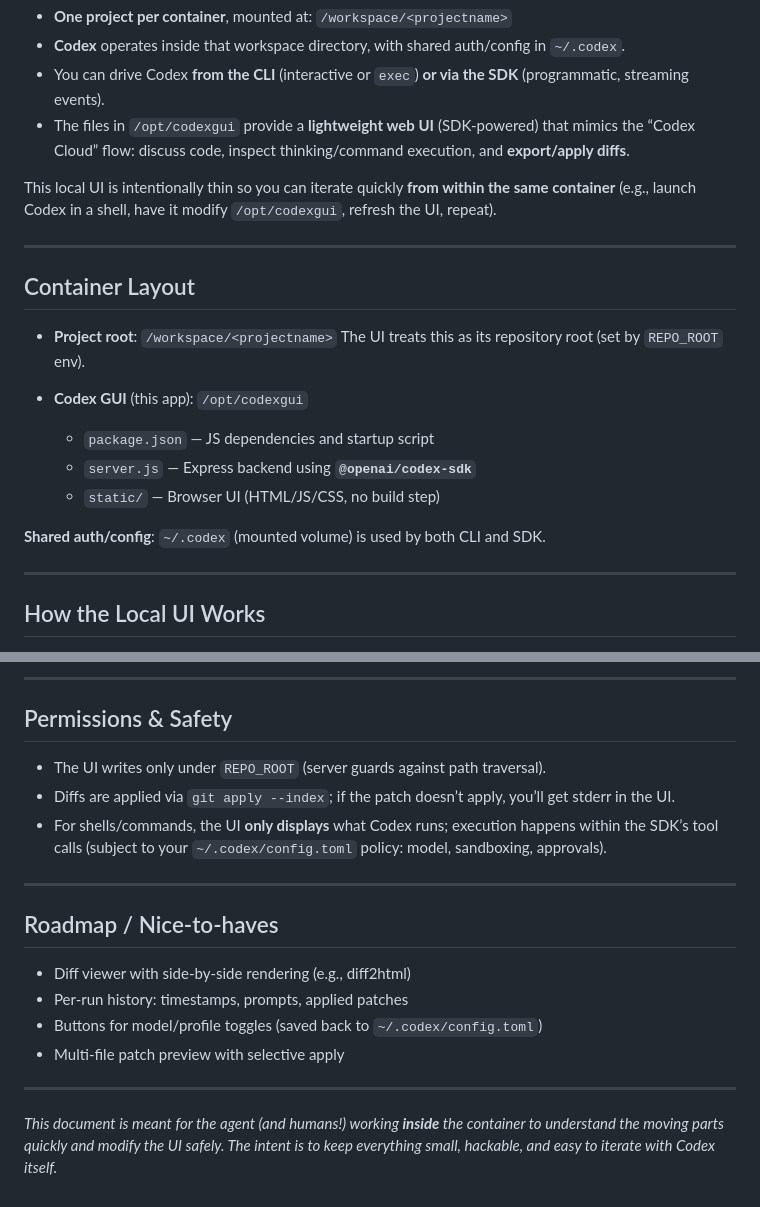
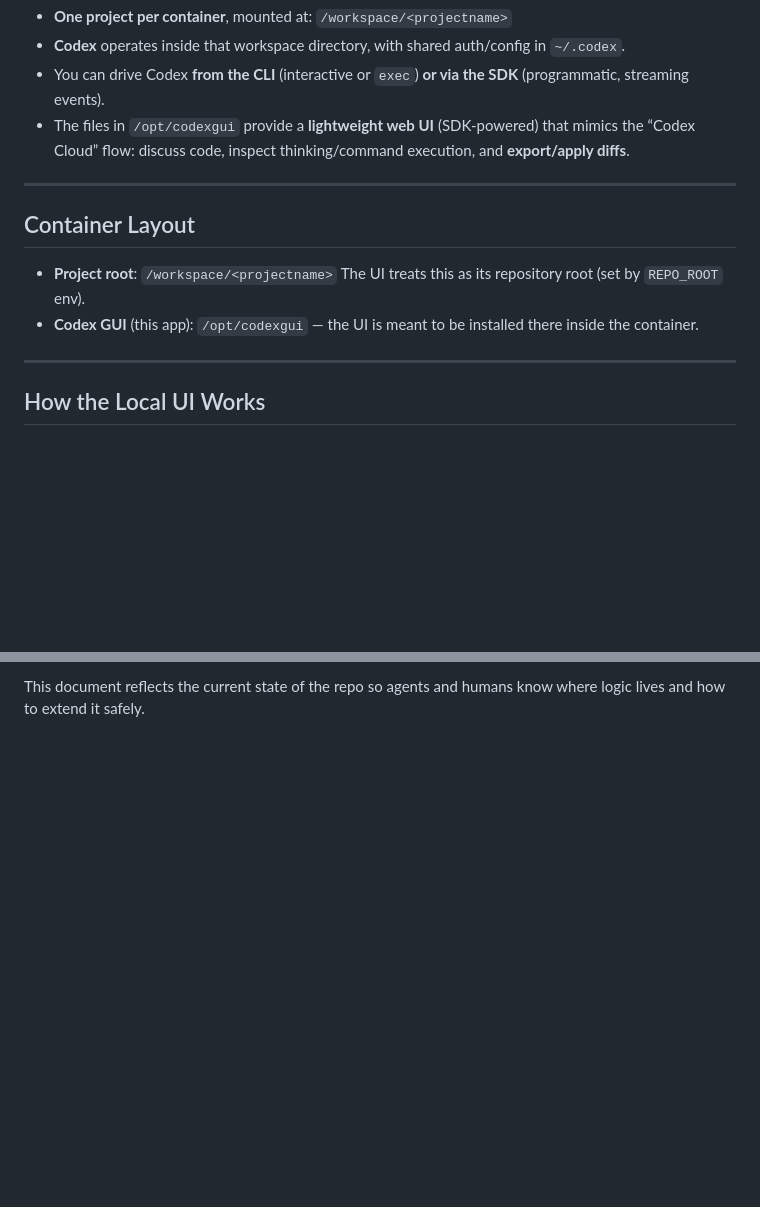
Before and after one commit to sliwowitz/luskui, a Markdown page: AGENTS.md, 2 parts joined by grey strips. Rendered like a GitHub page; blank space fills up the shorter version.

```diff
--- a/AGENTS.md
+++ b/AGENTS.md
@@ -9,21 +9,13 @@ This setup runs an **OpenAI Codex agent inside a Podman container** that also ho
 * The files in `/opt/codexgui` provide a **lightweight web UI** (SDK-powered) that mimics the “Codex Cloud” flow:
   discuss code, inspect thinking/command execution, and **export/apply diffs**.
 
-This local UI is intentionally thin so you can iterate quickly **from within the same container** (e.g., launch Codex in a shell, have it modify `/opt/codexgui`, refresh the UI, repeat).
-
 ---
 
 ## Container Layout
 
 * **Project root**: `/workspace/<projectname>`
   The UI treats this as its repository root (set by `REPO_ROOT` env).
-* **Codex GUI** (this app): `/opt/codexgui`
-
-  * `package.json` — JS dependencies and startup script
-  * `server.js` — Express backend using **`@openai/codex-sdk`**
-  * `static/` — Browser UI (HTML/JS/CSS, no build step)
-
-**Shared auth/config**: `~/.codex` (mounted volume) is used by both CLI and SDK.
+* **Codex GUI** (this app): `/opt/codexgui` — the UI is meant to be installed there inside the container.
 
 ---
 
@@ -185,21 +130,2 @@ Both CLI and SDK share the same config/auth. You can freely switch between them.
 
----
-
-## Permissions & Safety
-
-* The UI writes only under `REPO_ROOT` (server guards against path traversal).
-* Diffs are applied via `git apply --index`; if the patch doesn’t apply, you’ll get stderr in the UI.
-* For shells/commands, the UI **only displays** what Codex runs; execution happens within the SDK’s tool calls (subject to your `~/.codex/config.toml` policy: model, sandboxing, approvals).
-
----
-
-## Roadmap / Nice-to-haves
-
-* Diff viewer with side-by-side rendering (e.g., diff2html)
-* Per-run history: timestamps, prompts, applied patches
-* Buttons for model/profile toggles (saved back to `~/.codex/config.toml`)
-* Multi-file patch preview with selective apply
-
----
-
-*This document is meant for the agent (and humans!) working **inside** the container to understand the moving parts quickly and modify the UI safely. The intent is to keep everything small, hackable, and easy to iterate with Codex itself.*
+This document reflects the current state of the repo so agents and humans know where logic lives and how to extend it safely.
```
Also changed, not shown: other parts of AGENTS.md (+68 -115 lines), ROADMAP.md (added, +6 -0 lines).
